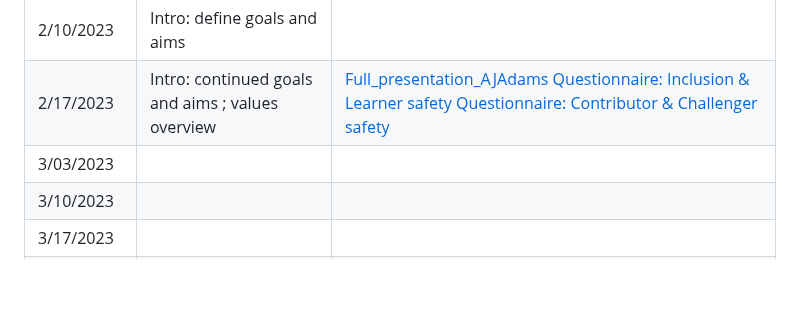
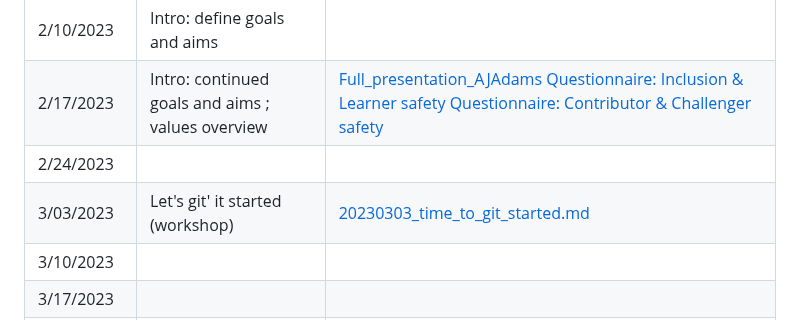
Before and after one commit to SamGurr/RClub, a Markdown page: schedule.md, the part around the change. Drawn GitHub-style; blank space fills up the shorter version.

Commit message:
schedule update

```diff
--- a/schedule.md
+++ b/schedule.md
@@ -14,7 +14,8 @@
 | ----------- |               -----------                   |    -----------     |
 | 2/10/2023   |      Intro: define goals and aims           |                    |
 | 2/17/2023   | Intro: continued goals and aims ; values overview |  [Full_presentation_AJAdams](https://github.com/SamGurr/RClub_practice/blob/main/onboarding/assets/PsychSafetyNOAA.pdf.pdf) [Questionnaire: Inclusion & Learner safety](https://github.com/SamGurr/RClub_practice/blob/main/onboarding/assets/psych_safety_questionnaire_1.jpg)  [Questionnaire: Contributor & Challenger safety](https://github.com/SamGurr/RClub_practice/blob/main/onboarding/assets/psych_safety_questionnaire_2.jpg)   |
-| 3/03/2023   |                <add here>                   |      <add here>    |
+| 2/24/2023   |                <add here>                   |      <add here>    |
+| 3/03/2023   |       Let's git' it started (workshop)      |   [20230303_time_to_git_started.md](https://github.com/SamGurr/RClub/blob/main/sessions/3_3_2023_Git_workshop/20230303_time_to_git_started.md)    |
 | 3/10/2023   |                <add here>                   |      <add here>    |
 | 3/17/2023   |                <add here>                   |      <add here>    |
 | 3/24/2023   |                <add here>                   |      <add here>    |
```
Also changed, not shown: sessions/3_3_2023_Git_workshop/20230303_time_to_git_started.md (+1 -1 lines).
